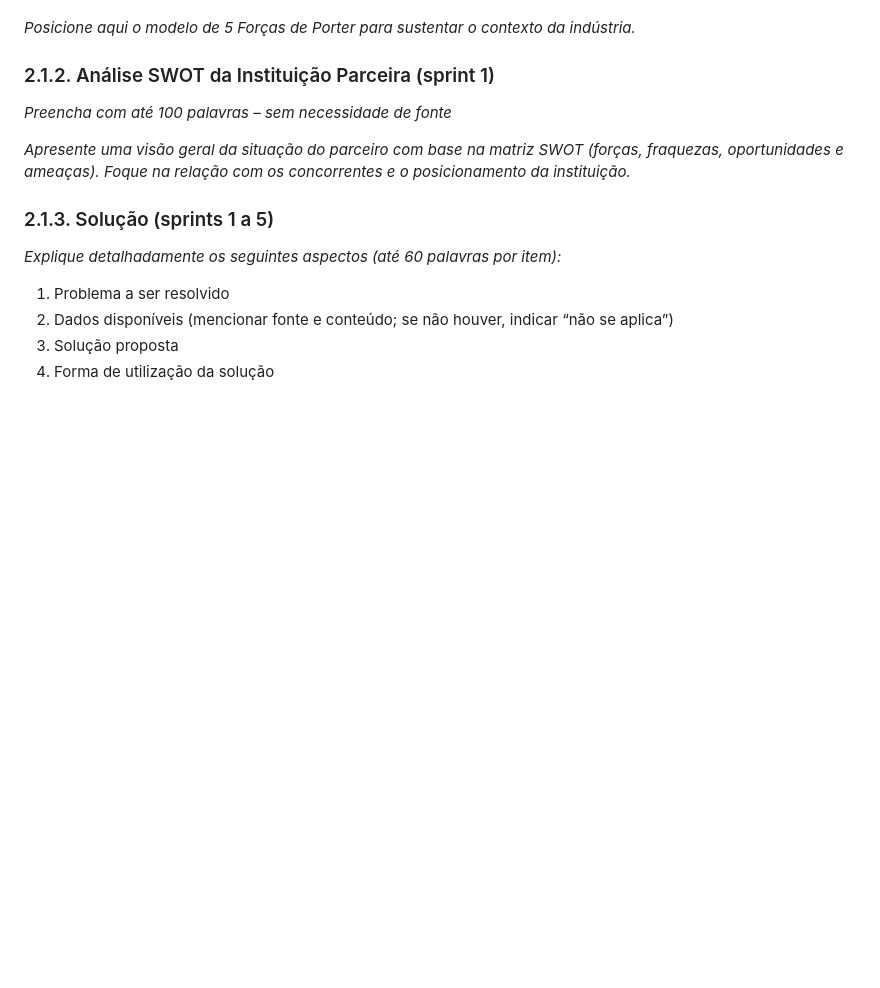
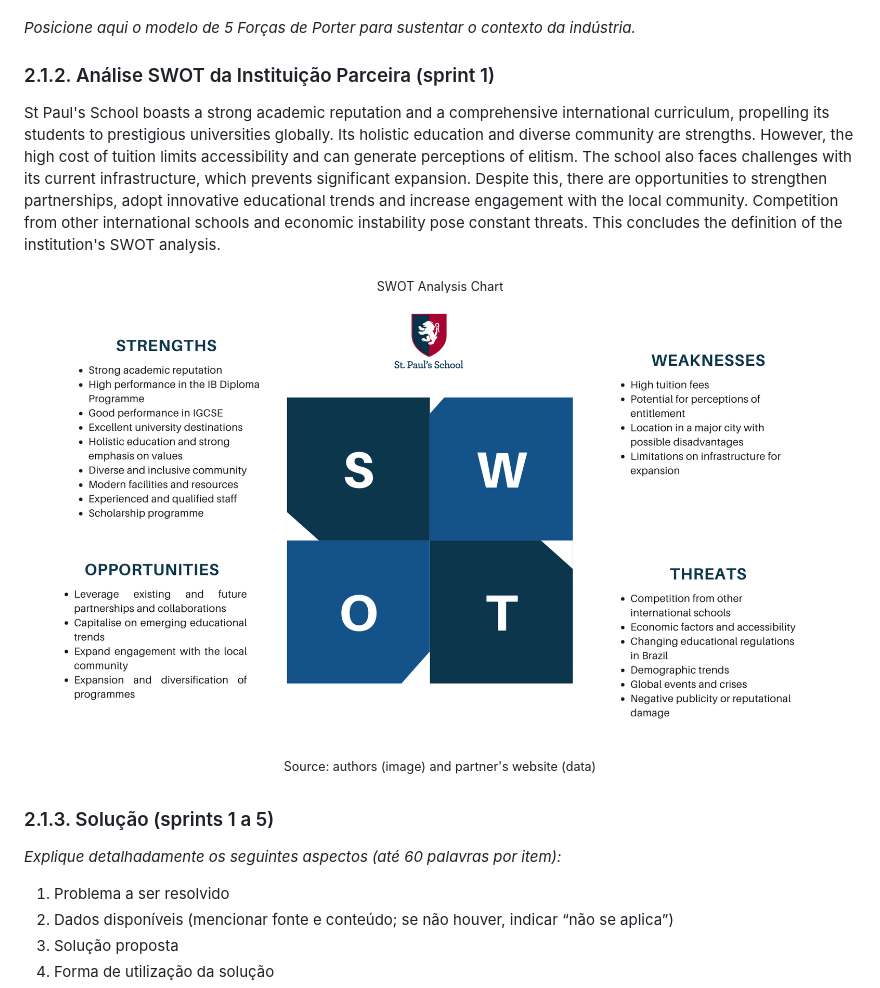
Before and after one commit to jjalmeidadev/diana, a Markdown page: documentos/wad.md, the part around the change. Rendered like a GitHub page; pictures changed too: assets/wad/Visual_Chart_SWOT_Analysis.png (added); blank space fills up the shorter version.

Commit message:
feat: add the swot analysis inside WAD

```diff
--- a/documentos/wad.md
+++ b/documentos/wad.md
@@ -53,9 +53,18 @@ In this way, with more efficient access to information, parents will be able to
 
 ### 2.1.2. Análise SWOT da Instituição Parceira (sprint 1)
 
-*Preencha com até 100 palavras – sem necessidade de fonte*
+<!-- *Preencha com até 100 palavras – sem necessidade de fonte*
 
-*Apresente uma visão geral da situação do parceiro com base na matriz SWOT (forças, fraquezas, oportunidades e ameaças). Foque na relação com os concorrentes e o posicionamento da instituição.*
+*Apresente uma visão geral da situação do parceiro com base na matriz SWOT (forças, fraquezas, oportunidades e ameaças). Foque na relação com os concorrentes e o posicionamento da instituição.* -->
+
+St Paul's School boasts a strong academic reputation and a comprehensive international curriculum, propelling its students to prestigious universities globally. Its holistic education and diverse community are strengths. However, the high cost of tuition limits accessibility and can generate perceptions of elitism. The school also faces challenges with its current infrastructure, which prevents significant expansion. Despite this, there are opportunities to strengthen partnerships, adopt innovative educational trends and increase engagement with the local community. Competition from other international schools and economic instability pose constant threats. This concludes the definition of the institution's SWOT analysis.
+
+<div align="center">
+  <sub>SWOT Analysis Chart</sub><br>
+  <img src="../assets/wad/Visual_Chart_SWOT_Analysis.png" width="100%"
+  alt="SWOT Analysis"><br>
+  <sup>Source: authors (image) and partner's website (data)</sup>
+</div>
 
 ### 2.1.3. Solução (sprints 1 a 5)
 
```
